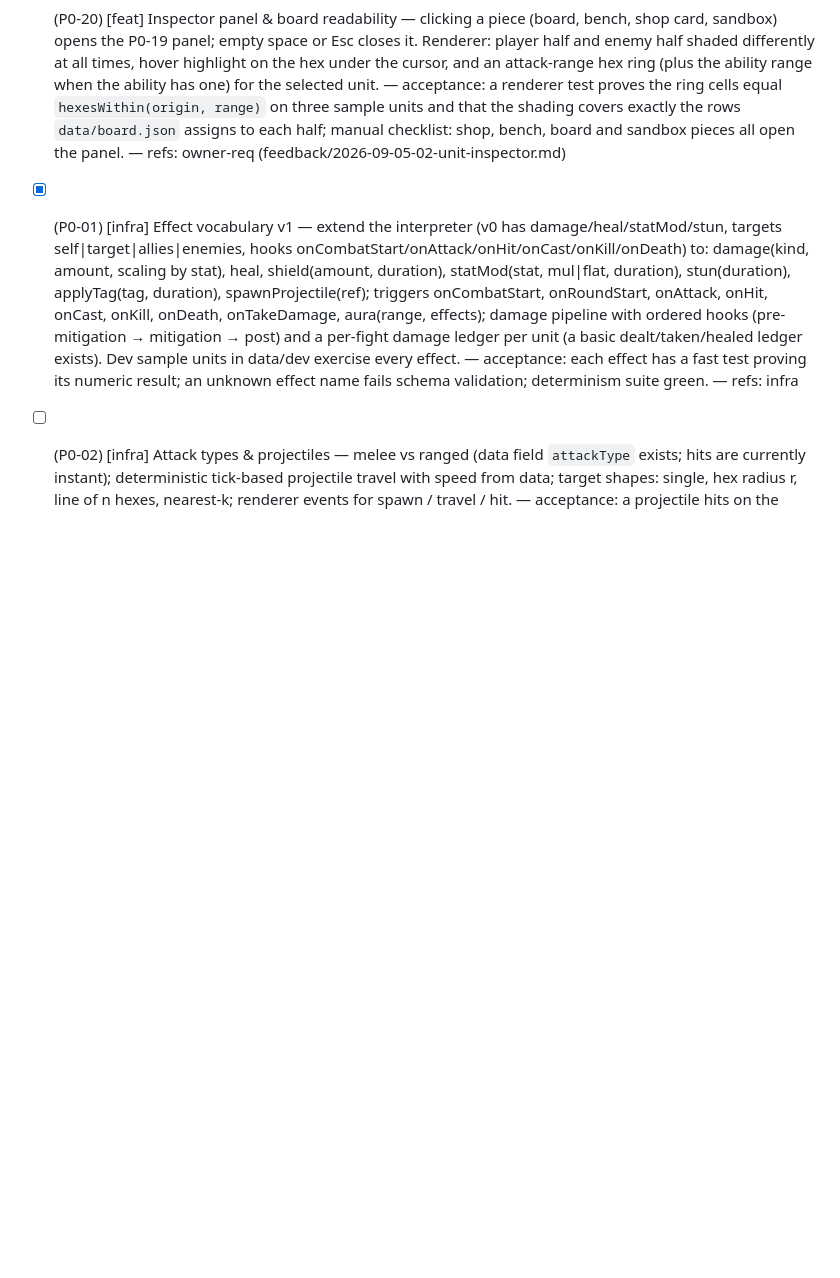
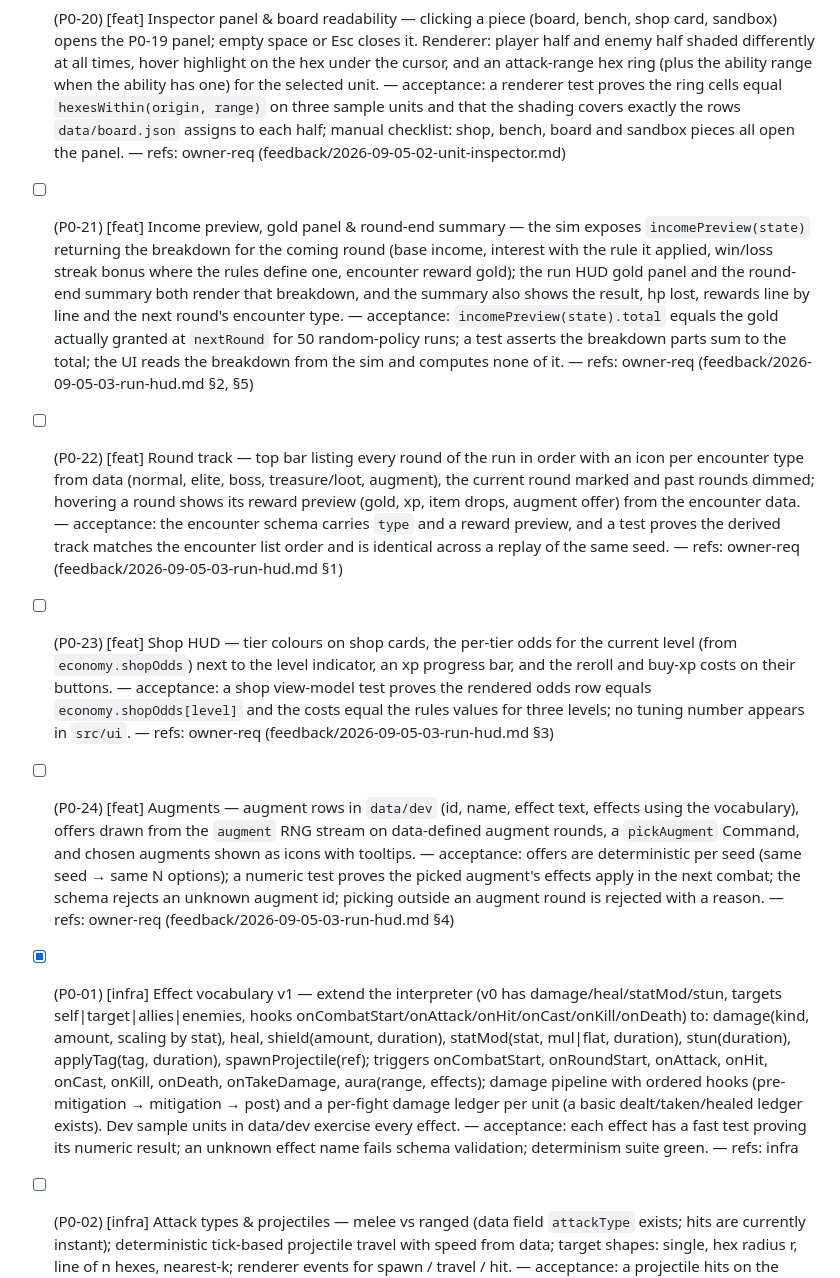
Before and after one commit to ForsLiu/siege, a Markdown page: BACKLOG.md, the part around the change. GitHub-like rendering; blank space fills up the shorter version.

Commit message:
fb: 2026-09-05-03-run-hud.md
Run screen must show the whole run at a glance. Filed as P0-21 (sim-side
incomePreview + gold panel + round-end summary), P0-22 (round track from
encounter data), P0-23 (shop HUD: tier colours, odds, xp bar, costs) and
P0-24 (augment offers on the augment RNG stream + pickAugment Command).

Co-Authored-By: Claude Opus 5 <noreply@anthropic.com>
Claude-Session: https://claude.ai/code/session_01X6vxiuVapRjZ2AsM9iPzz7

```diff
--- a/BACKLOG.md
+++ b/BACKLOG.md
@@ -20,6 +20,10 @@ These run before the remaining pre-existing P0 items; `P0-B2` (open bug) keeps t
 - [ ] (P0-18) [feat] Battle sandbox screen — Title → Sandbox: roster list, place any unit on either side, edit star / items / stat overrides / fight rules, "Run once" visualised through the normal renderer at 1/2/4× with a "replay this fight" button (same seed), "Run N times" (default 50) headless with the P0-17 results table, and save / load a setup through the dev data endpoint. — acceptance: screen-state tests cover every Sandbox transition (enter, run once, replay, run N, save, load, exit); manual checklist in PROGRESS.md. — refs: owner-req (feedback/2026-09-05-01-dev-modes.md §B)
 - [ ] (P0-19) [feat] Unit inspector model — pure `inspectorModel(state, uid)` in `src/app`: name, tier/cost, star, traits with a one-line effect each, ability name and text with the current numbers filled in, every stat as current + base + the list of modifier sources (trait, item, augment, ability, star), items equipped, mana current/max, and in combat the live values (hp, mana, shields, active stat mods). Selection lives outside sim state. — acceptance: the model lists every modifier source that contributes to a stat and the current value equals the base combined with exactly those sources under the stacking rule; a test proves setting or changing the selection leaves sim state and every hash unchanged. — refs: owner-req (feedback/2026-09-05-02-unit-inspector.md)
 - [ ] (P0-20) [feat] Inspector panel & board readability — clicking a piece (board, bench, shop card, sandbox) opens the P0-19 panel; empty space or Esc closes it. Renderer: player half and enemy half shaded differently at all times, hover highlight on the hex under the cursor, and an attack-range hex ring (plus the ability range when the ability has one) for the selected unit. — acceptance: a renderer test proves the ring cells equal `hexesWithin(origin, range)` on three sample units and that the shading covers exactly the rows `data/board.json` assigns to each half; manual checklist: shop, bench, board and sandbox pieces all open the panel. — refs: owner-req (feedback/2026-09-05-02-unit-inspector.md)
+- [ ] (P0-21) [feat] Income preview, gold panel & round-end summary — the sim exposes `incomePreview(state)` returning the breakdown for the coming round (base income, interest with the rule it applied, win/loss streak bonus where the rules define one, encounter reward gold); the run HUD gold panel and the round-end summary both render that breakdown, and the summary also shows the result, hp lost, rewards line by line and the next round's encounter type. — acceptance: `incomePreview(state).total` equals the gold actually granted at `nextRound` for 50 random-policy runs; a test asserts the breakdown parts sum to the total; the UI reads the breakdown from the sim and computes none of it. — refs: owner-req (feedback/2026-09-05-03-run-hud.md §2, §5)
+- [ ] (P0-22) [feat] Round track — top bar listing every round of the run in order with an icon per encounter type from data (normal, elite, boss, treasure/loot, augment), the current round marked and past rounds dimmed; hovering a round shows its reward preview (gold, xp, item drops, augment offer) from the encounter data. — acceptance: the encounter schema carries `type` and a reward preview, and a test proves the derived track matches the encounter list order and is identical across a replay of the same seed. — refs: owner-req (feedback/2026-09-05-03-run-hud.md §1)
+- [ ] (P0-23) [feat] Shop HUD — tier colours on shop cards, the per-tier odds for the current level (from `economy.shopOdds`) next to the level indicator, an xp progress bar, and the reroll and buy-xp costs on their buttons. — acceptance: a shop view-model test proves the rendered odds row equals `economy.shopOdds[level]` and the costs equal the rules values for three levels; no tuning number appears in `src/ui`. — refs: owner-req (feedback/2026-09-05-03-run-hud.md §3)
+- [ ] (P0-24) [feat] Augments — augment rows in `data/dev` (id, name, effect text, effects using the vocabulary), offers drawn from the `augment` RNG stream on data-defined augment rounds, a `pickAugment` Command, and chosen augments shown as icons with tooltips. — acceptance: offers are deterministic per seed (same seed → same N options); a numeric test proves the picked augment's effects apply in the next combat; the schema rejects an unknown augment id; picking outside an augment round is rejected with a reason. — refs: owner-req (feedback/2026-09-05-03-run-hud.md §4)
 
 - [x] (P0-01) [infra] Effect vocabulary v1 — extend the interpreter (v0 has damage/heal/statMod/stun, targets self|target|allies|enemies, hooks onCombatStart/onAttack/onHit/onCast/onKill/onDeath) to: damage(kind, amount, scaling by stat), heal, shield(amount, duration), statMod(stat, mul|flat, duration), stun(duration), applyTag(tag, duration), spawnProjectile(ref); triggers onCombatStart, onRoundStart, onAttack, onHit, onCast, onKill, onDeath, onTakeDamage, aura(range, effects); damage pipeline with ordered hooks (pre-mitigation → mitigation → post) and a per-fight damage ledger per unit (a basic dealt/taken/healed ledger exists). Dev sample units in data/dev exercise every effect. — acceptance: each effect has a fast test proving its numeric result; an unknown effect name fails schema validation; determinism suite green. — refs: infra
 - [ ] (P0-02) [infra] Attack types & projectiles — melee vs ranged (data field `attackType` exists; hits are currently instant); deterministic tick-based projectile travel with speed from data; target shapes: single, hex radius r, line of n hexes, nearest-k; renderer events for spawn / travel / hit. — acceptance: a projectile hits on the predicted tick; radius and line selections tested on the hex grid; hashes identical with rendering off. — refs: infra
```
Also changed, not shown: feedback/processed/2026-09-05-03-run-hud.md (renamed from feedback/2026-09-05-03-run-hud.md).
